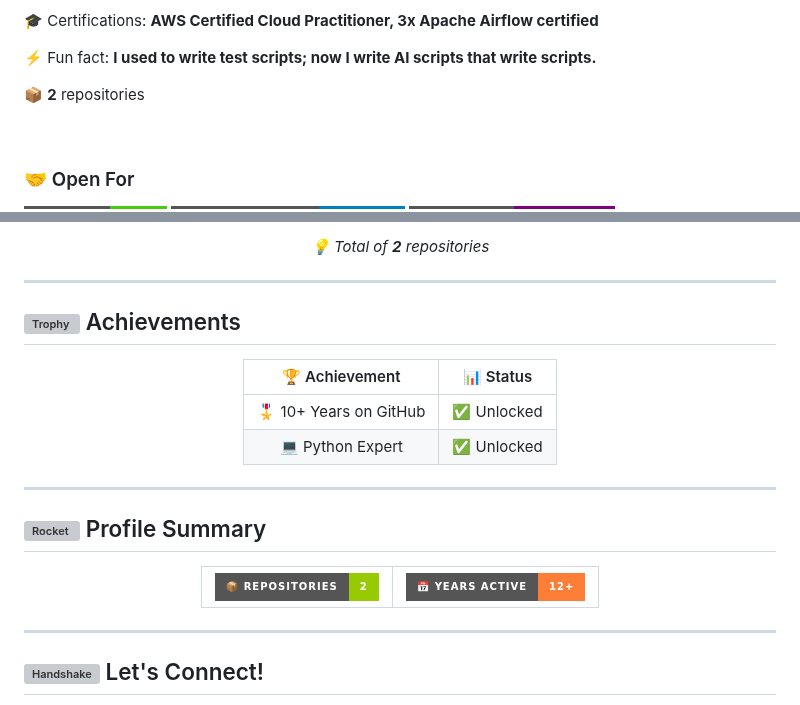
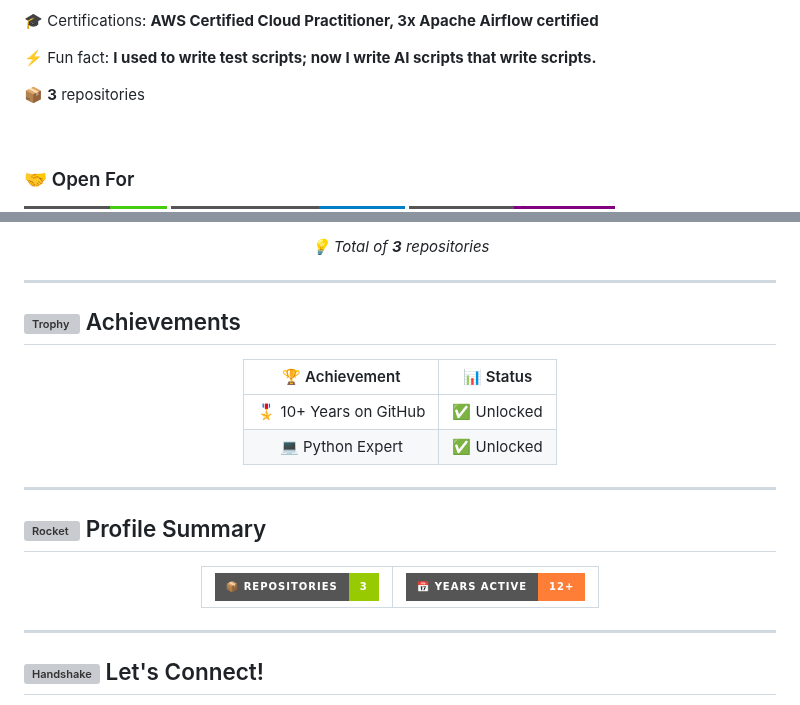
Before and after one commit to Shrividya/Shrividya, a Markdown page: README.md, 2 parts joined by grey strips. Rendered like a GitHub page; badges without logos; grey boxes are pictures that could not be loaded.

```diff
--- a/README.md
+++ b/README.md
@@ -47,7 +47,7 @@
 
 ⚡ Fun fact: **I used to write test scripts; now I write AI scripts that write scripts.**
 
-📦 **2** repositories
+📦 **3** repositories
 
 <br clear="right"/>
 
@@ -197,5 +212,5 @@
 <p align="center">
-  <i>💡 Total of <b>2</b> repositories</i>
+  <i>💡 Total of <b>3</b> repositories</i>
 </p>
 
 
@@ -225,7 +240,7 @@
 
 
 <td align="center">
-<img src="https://img.shields.io/badge/📦_Repositories-2-green?style=for-the-badge" alt="Repos"/>
+<img src="https://img.shields.io/badge/📦_Repositories-3-green?style=for-the-badge" alt="Repos"/>
 </td>
 
 <td align="center">
```
Also changed, not shown: other parts of README.md (+15 -0 lines).
